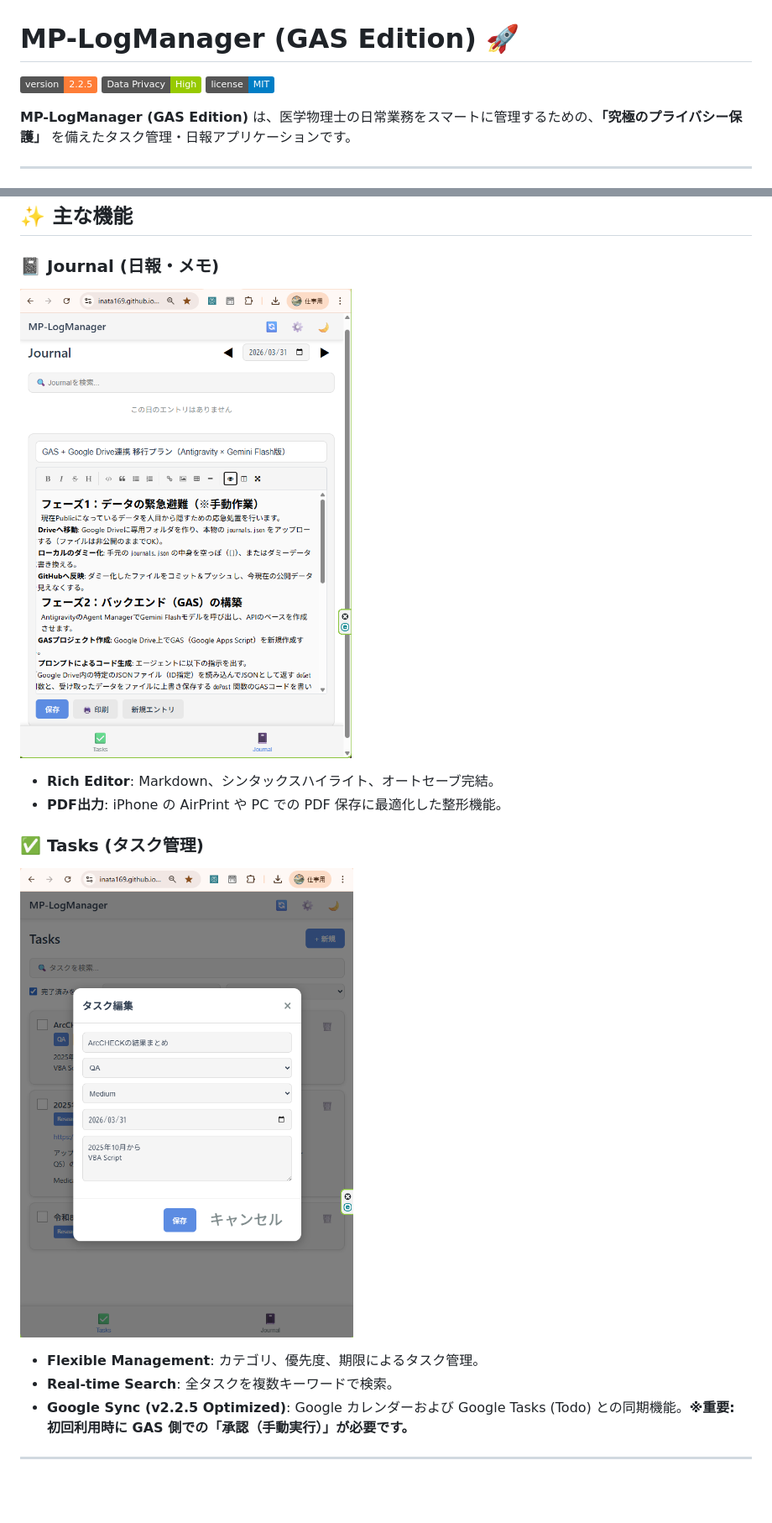
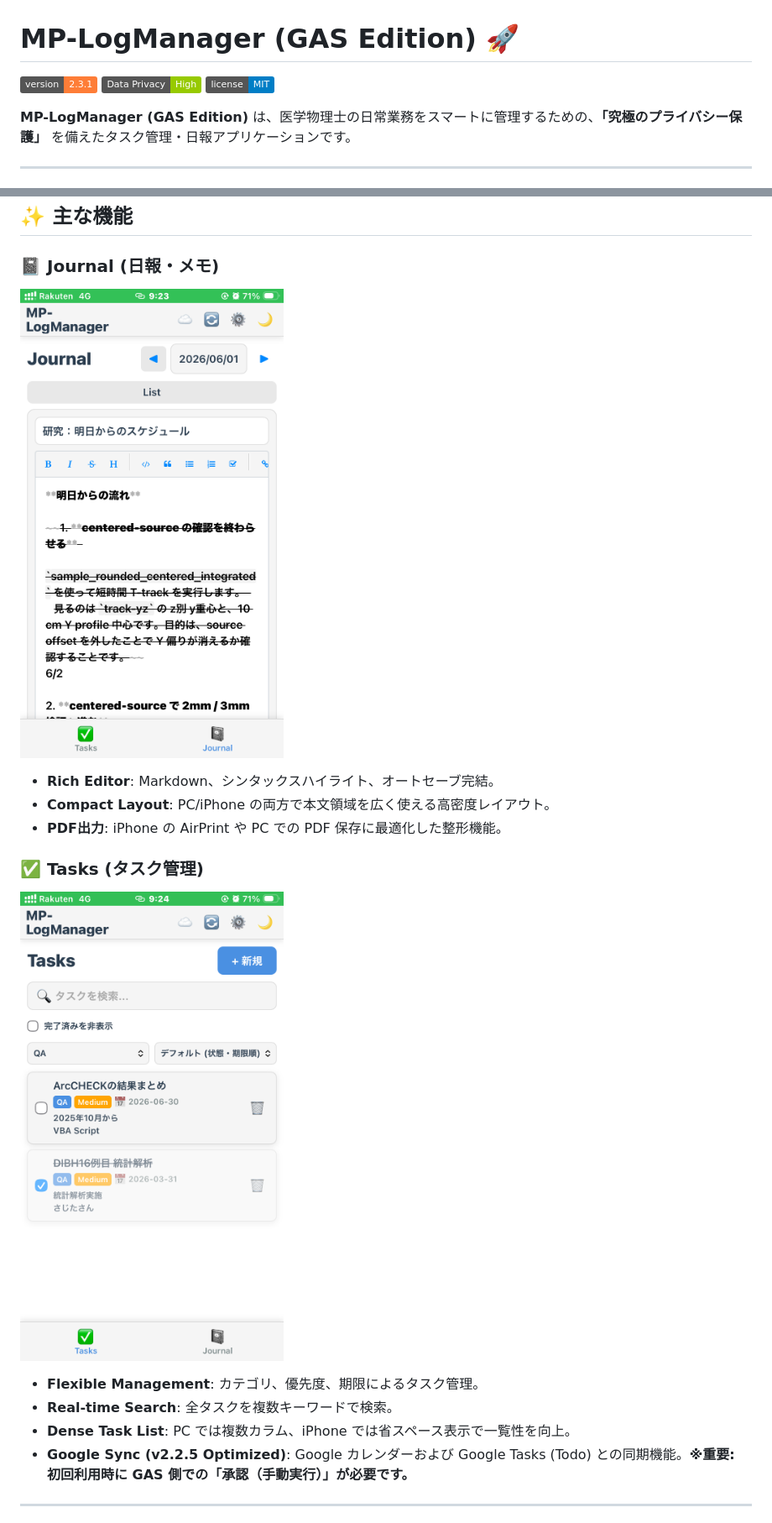
Before and after one commit to inata169/MP-LogManager-GAS, a Markdown page: README.md, 2 parts joined by grey strips. Shown: that part at 84% size. Rendered like a GitHub page; pictures changed too: docs/pics/mobile-journal-v2.3.1.png (added), docs/pics/mobile-tasks-v2.3.1.png (added); badges without logos; blank space fills up the shorter version.

Commit message:
Update README screenshots for v2.3.1

```diff
--- a/README.md
+++ b/README.md
@@ -1,6 +1,6 @@
 # MP-LogManager (GAS Edition) 🚀
 
-[![Version](https://img.shields.io/badge/version-2.2.5-orange.svg)](https://github.com/inata169/MP-LogManager-GAS)
+[![Version](https://img.shields.io/badge/version-2.3.1-orange.svg)](https://github.com/inata169/MP-LogManager-GAS)
 [![Security](https://img.shields.io/badge/Data%20Privacy-High-green.svg)](https://docs.google.com/presentation/d/...)
 [![License](https://img.shields.io/badge/license-MIT-blue.svg)](LICENSE)
 
@@ -22,14 +22,16 @@
 ## ✨ 主な機能
 
 ### 📓 Journal (日報・メモ)
-![Journal View](docs/pics/%E3%82%B9%E3%82%AF%E3%83%AA%E3%83%BC%E3%83%B3%E3%82%B7%E3%83%A7%E3%83%83%E3%83%88%202026-03-31%20100838.png)
+![Journal View](docs/pics/mobile-journal-v2.3.1.png)
 - **Rich Editor**: Markdown、シンタックスハイライト、オートセーブ完結。
+- **Compact Layout**: PC/iPhone の両方で本文領域を広く使える高密度レイアウト。
 - **PDF出力**: iPhone の AirPrint や PC での PDF 保存に最適化した整形機能。
 
 ### ✅ Tasks (タスク管理)
-![Tasks View](docs/pics/%E3%82%B9%E3%82%AF%E3%83%AA%E3%83%BC%E3%83%B3%E3%82%B7%E3%83%A7%E3%83%83%E3%83%88%202026-03-31%20100916.png)
+![Tasks View](docs/pics/mobile-tasks-v2.3.1.png)
 - **Flexible Management**: カテゴリ、優先度、期限によるタスク管理。
 - **Real-time Search**: 全タスクを複数キーワードで検索。
+- **Dense Task List**: PC では複数カラム、iPhone では省スペース表示で一覧性を向上。
 - **Google Sync (v2.2.5 Optimized)**: Google カレンダーおよび Google Tasks (Todo) との同期機能。**※重要: 初回利用時に GAS 側での「承認（手動実行）」が必要です。**
 
 ---
```
